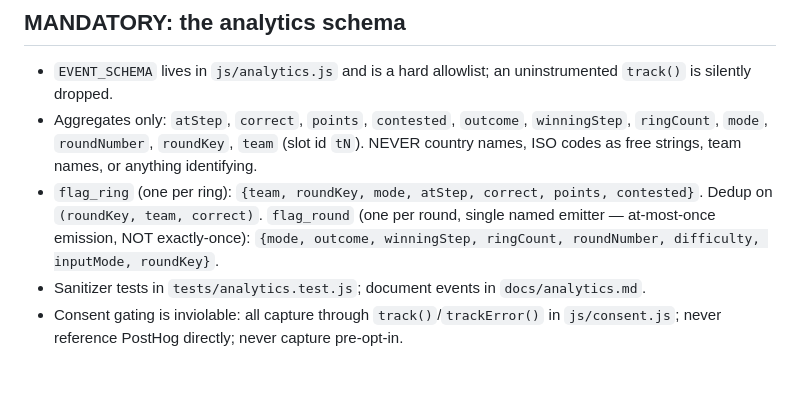
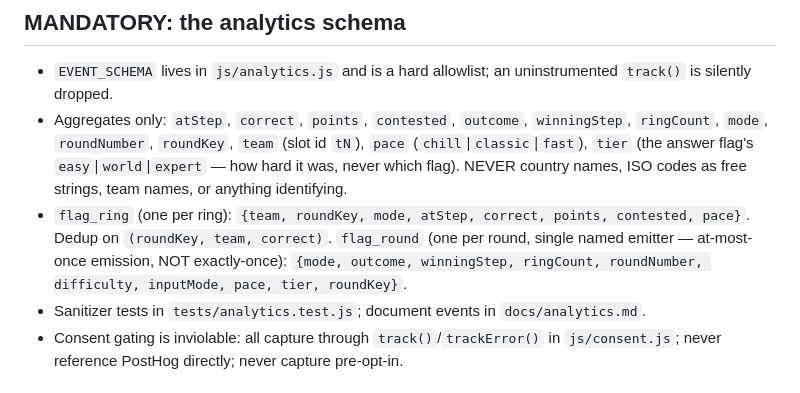
Before and after one commit to earino-assistant/flag-reveal, a Markdown page: CLAUDE.md, the part around the change. Drawn GitHub-style.

Commit message:
docs: pace + tier in the analytics schema; world-pool note
docs/analytics.md gains `pace` on both flag events and `tier` on flag_round,
and the flag_round `difficulty` row now says what `world` means since v3.2
(easy + world tiers, expert excluded) — so a reader doesn't assume
difficulty=world means "any tier". CLAUDE.md's aggregates allowlist and the
two event shapes track the schema.

Co-Authored-By: Claude Opus 5 <noreply@anthropic.com>

```diff
--- a/CLAUDE.md
+++ b/CLAUDE.md
@@ -51,13 +51,14 @@ built-in runner, `npm test`) and the whole repo must pass `npm run check`
   uninstrumented `track()` is silently dropped.
 - Aggregates only: `atStep`, `correct`, `points`, `contested`, `outcome`,
   `winningStep`, `ringCount`, `mode`, `roundNumber`, `roundKey`, `team` (slot
-  id `tN`). NEVER country names, ISO codes as free strings, team names, or
-  anything identifying.
+  id `tN`), `pace` (`chill`|`classic`|`fast`), `tier` (the answer flag's
+  `easy`|`world`|`expert` — how hard it was, never which flag). NEVER country
+  names, ISO codes as free strings, team names, or anything identifying.
 - `flag_ring` (one per ring): `{team, roundKey, mode, atStep, correct, points,
-  contested}`. Dedup on `(roundKey, team, correct)`. `flag_round` (one per
+  contested, pace}`. Dedup on `(roundKey, team, correct)`. `flag_round` (one per
   round, single named emitter — at-most-once emission, NOT exactly-once):
   `{mode, outcome, winningStep, ringCount, roundNumber, difficulty, inputMode,
-  roundKey}`.
+  pace, tier, roundKey}`.
 - Sanitizer tests in `tests/analytics.test.js`; document events in
   `docs/analytics.md`.
 - Consent gating is inviolable: all capture through `track()`/`trackError()` in
```
Also changed, not shown: docs/analytics.md (+4 -1 lines).
